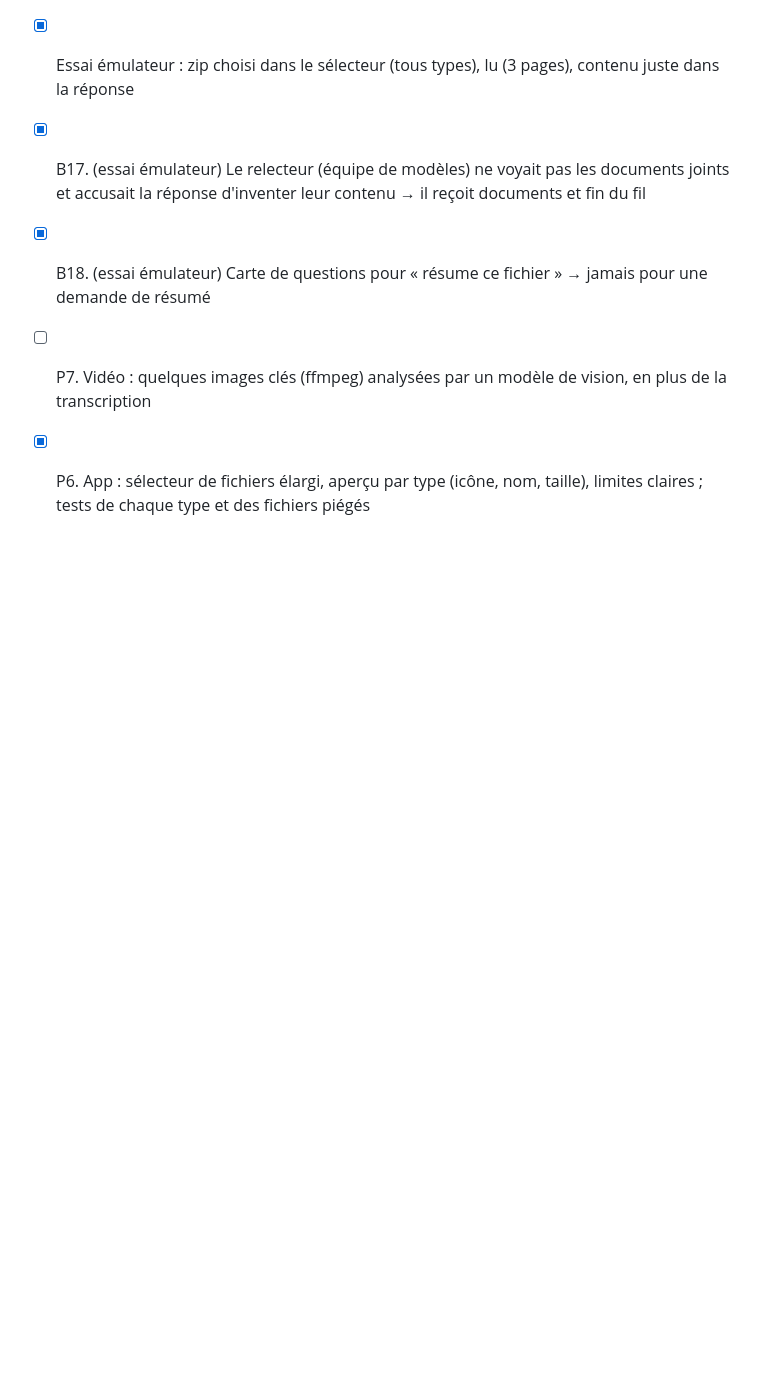
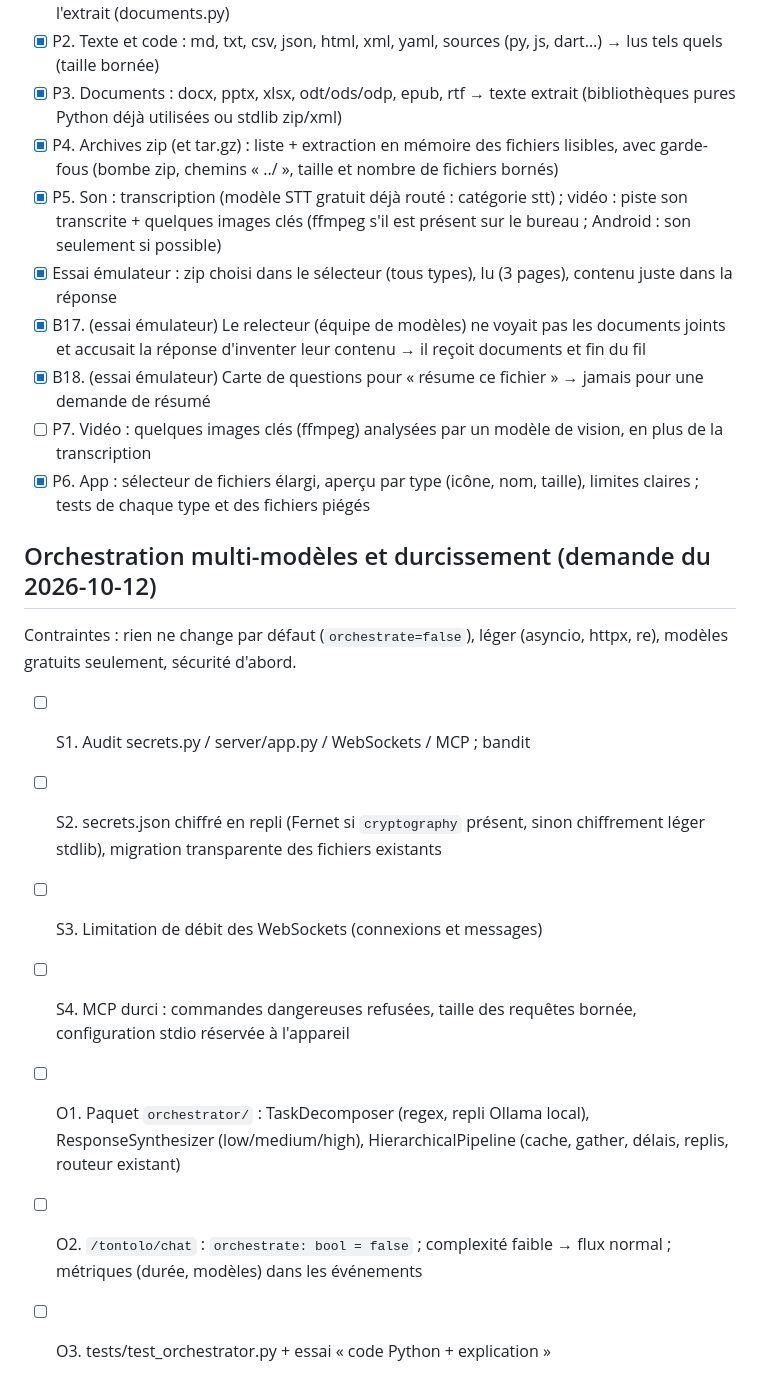
Before and after one commit to justtsoa-cloud/projia, a Markdown page: TASKS.md, the part around the change. Drawn GitHub-style; blank space fills up the shorter version.

Commit message:
TASKS : orchestration et durcissement
Co-Authored-By: Claude Opus 5.5 <noreply@anthropic.com>

```diff
--- a/TASKS.md
+++ b/TASKS.md
@@ -339,3 +339,13 @@ Outils gratuits, locaux d'abord ; rien n'est exécuté depuis une pièce jointe.
 - [x] B18. (essai émulateur) Carte de questions pour « résume ce fichier » → jamais pour une demande de résumé
 - [ ] P7. Vidéo : quelques images clés (ffmpeg) analysées par un modèle de vision, en plus de la transcription
 - [x] P6. App : sélecteur de fichiers élargi, aperçu par type (icône, nom, taille), limites claires ; tests de chaque type et des fichiers piégés
+
+## Orchestration multi-modèles et durcissement (demande du 2026-10-12)
+Contraintes : rien ne change par défaut (`orchestrate=false`), léger (asyncio, httpx, re), modèles gratuits seulement, sécurité d'abord.
+- [ ] S1. Audit secrets.py / server/app.py / WebSockets / MCP ; bandit
+- [ ] S2. secrets.json chiffré en repli (Fernet si `cryptography` présent, sinon chiffrement léger stdlib), migration transparente des fichiers existants
+- [ ] S3. Limitation de débit des WebSockets (connexions et messages)
+- [ ] S4. MCP durci : commandes dangereuses refusées, taille des requêtes bornée, configuration stdio réservée à l'appareil
+- [ ] O1. Paquet `orchestrator/` : TaskDecomposer (regex, repli Ollama local), ResponseSynthesizer (low/medium/high), HierarchicalPipeline (cache, gather, délais, replis, routeur existant)
+- [ ] O2. `/tontolo/chat` : `orchestrate: bool = false` ; complexité faible → flux normal ; métriques (durée, modèles) dans les événements
+- [ ] O3. tests/test_orchestrator.py + essai « code Python + explication »
```
